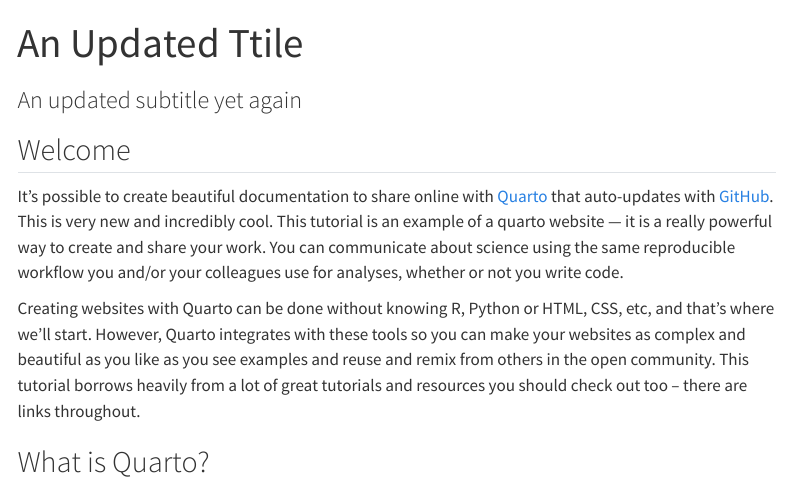
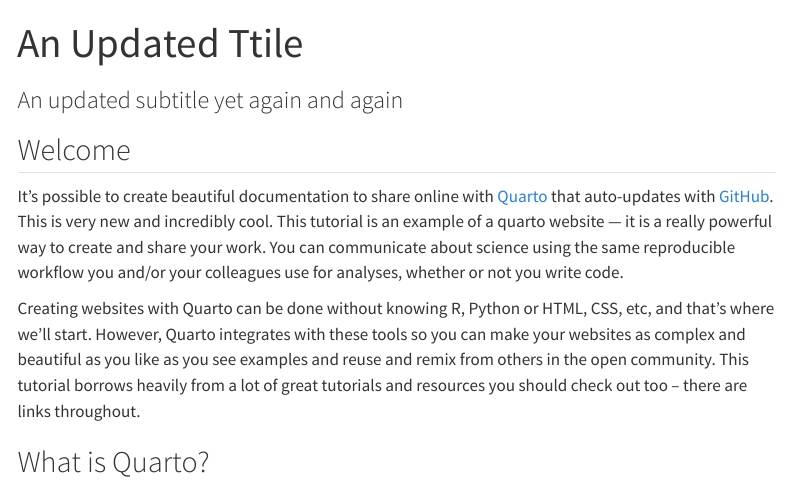
Before and after one commit to ejvalencia/practice-qmd-website, a Quarto document (index.qmd): the page in a window 1100 px wide, from its top. Rendered offline with R 4.5, knitr and Pandoc in place of Quarto, with nearby package versions; menus at the side of the page are left out.

Commit message:
Hoping this commit works

```diff
--- a/index.qmd
+++ b/index.qmd
@@ -1,6 +1,6 @@
 ---
 title: "An Updated Ttile"
-subtitle: "An updated subtitle yet again"
+subtitle: "An updated subtitle yet again and again"
 ---
 
 ## Welcome {#welcome}
```
